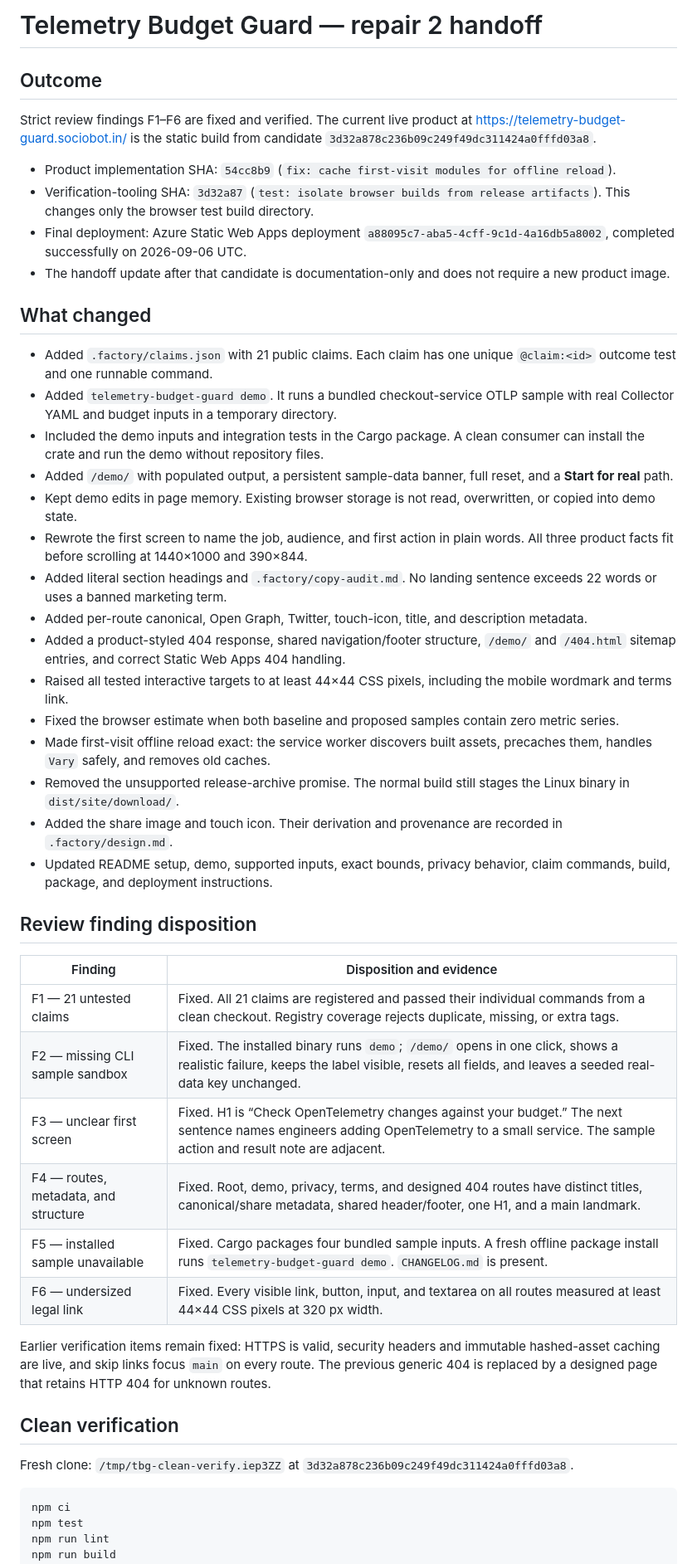
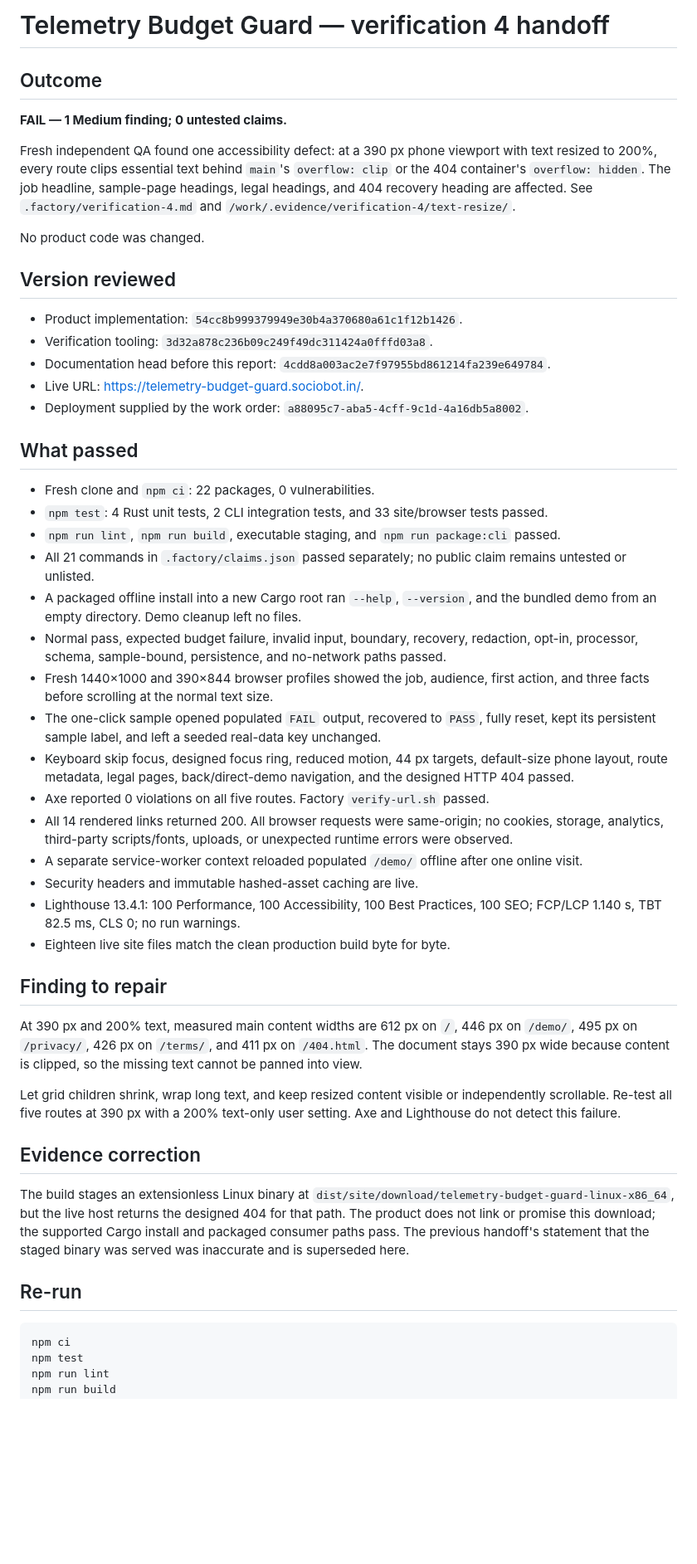
Before and after one commit to B-Divyesh/sf-telemetry-budget-guard, a Markdown page: .factory/handoff.md, the part around one of its changes. Shown at 83% size. Rendered like a GitHub page; blank space fills up the shorter version.

Commit message:
docs: record verification 4 accessibility failure

````diff
--- a/.factory/handoff.md
+++ b/.factory/handoff.md
@@ -1,48 +1,50 @@
-# Telemetry Budget Guard — repair 2 handoff
+# Telemetry Budget Guard — verification 4 handoff
 
 ## Outcome
 
-Strict review findings F1–F6 are fixed and verified. The current live product at <https://telemetry-budget-guard.sociobot.in/> is the static build from candidate `3d32a878c236b09c249f49dc311424a0fffd03a8`.
+**FAIL — 1 Medium finding; 0 untested claims.**
 
-- Product implementation SHA: `54cc8b9` (`fix: cache first-visit modules for offline reload`).
-- Verification-tooling SHA: `3d32a87` (`test: isolate browser builds from release artifacts`). This changes only the browser test build directory.
-- Final deployment: Azure Static Web Apps deployment `a88095c7-aba5-4cff-9c1d-4a16db5a8002`, completed successfully on 2026-09-06 UTC.
-- The handoff update after that candidate is documentation-only and does not require a new product image.
+Fresh independent QA found one accessibility defect: at a 390 px phone viewport with text resized to 200%, every route clips essential text behind `main`'s `overflow: clip` or the 404 container's `overflow: hidden`. The job headline, sample-page headings, legal headings, and 404 recovery heading are affected. See `.factory/verification-4.md` and `/work/.evidence/verification-4/text-resize/`.
 
-## What changed
+No product code was changed.
 
-- Added `.factory/claims.json` with 21 public claims. Each claim has one unique `@claim:<id>` outcome test and one runnable command.
-- Added `telemetry-budget-guard demo`. It runs a bundled checkout-service OTLP sample with real Collector YAML and budget inputs in a temporary directory.
-- Included the demo inputs and integration tests in the Cargo package. A clean consumer can install the crate and run the demo without repository files.
-- Added `/demo/` with populated output, a persistent sample-data banner, full reset, and a **Start for real** path.
-- Kept demo edits in page memory. Existing browser storage is not read, overwritten, or copied into demo state.
-- Rewrote the first screen to name the job, audience, and first action in plain words. All three product facts fit before scrolling at 1440×1000 and 390×844.
-- Added literal section headings and `.factory/copy-audit.md`. No landing sentence exceeds 22 words or uses a banned marketing term.
-- Added per-route canonical, Open Graph, Twitter, touch-icon, title, and description metadata.
-- Added a product-styled 404 response, shared navigation/footer structure, `/demo/` and `/404.html` sitemap entries, and correct Static Web Apps 404 handling.
-- Raised all tested interactive targets to at least 44×44 CSS pixels, including the mobile wordmark and terms link.
-- Fixed the browser estimate when both baseline and proposed samples contain zero metric series.
-- Made first-visit offline reload exact: the service worker discovers built assets, precaches them, handles `Vary` safely, and removes old caches.
-- Removed the unsupported release-archive promise. The normal build still stages the Linux binary in `dist/site/download/`.
-- Added the share image and touch icon. Their derivation and provenance are recorded in `.factory/design.md`.
-- Updated README setup, demo, supported inputs, exact bounds, privacy behavior, claim commands, build, package, and deployment instructions.
+## Version reviewed
 
-## Review finding disposition
+- Product implementation: `54cc8b999379949e30b4a370680a61c1f12b1426`.
+- Verification tooling: `3d32a878c236b09c249f49dc311424a0fffd03a8`.
+- Documentation head before this report: `4cdd8a003ac2e7f97955bd861214fa239e649784`.
+- Live URL: <https://telemetry-budget-guard.sociobot.in/>.
+- Deployment supplied by the work order: `a88095c7-aba5-4cff-9c1d-4a16db5a8002`.
 
-| Finding | Disposition and evidence |
-| --- | --- |
-| F1 — 21 untested claims | Fixed. All 21 claims are registered and passed their individual commands from a clean checkout. Registry coverage rejects duplicate, missing, or extra tags. |
-| F2 — missing CLI sample sandbox | Fixed. The installed binary runs `demo`; `/demo/` opens in one click, shows a realistic failure, keeps the label visible, resets all fields, and leaves a seeded real-data key unchanged. |
-| F3 — unclear first screen | Fixed. H1 is “Check OpenTelemetry changes against your budget.” The next sentence names engineers adding OpenTelemetry to a small service. The sample action and result note are adjacent. |
-| F4 — routes, metadata, and structure | Fixed. Root, demo, privacy, terms, and designed 404 routes have distinct titles, canonical/share metadata, shared header/footer, one H1, and a main landmark. |
-| F5 — installed sample unavailable | Fixed. Cargo packages four bundled sample inputs. A fresh offline package install runs `telemetry-budget-guard demo`. `CHANGELOG.md` is present. |
-| F6 — undersized legal link | Fixed. Every visible link, button, input, and textarea on all routes measured at least 44×44 CSS pixels at 320 px width. |
+## What passed
 
-Earlier verification items remain fixed: HTTPS is valid, security headers and immutable hashed-asset caching are live, and skip links focus `main` on every route. The previous generic 404 is replaced by a designed page that retains HTTP 404 for unknown routes.
+- Fresh clone and `npm ci`: 22 packages, 0 vulnerabilities.
+- `npm test`: 4 Rust unit tests, 2 CLI integration tests, and 33 site/browser tests passed.
+- `npm run lint`, `npm run build`, executable staging, and `npm run package:cli` passed.
+- All 21 commands in `.factory/claims.json` passed separately; no public claim remains untested or unlisted.
+- A packaged offline install into a new Cargo root ran `--help`, `--version`, and the bundled demo from an empty directory. Demo cleanup left no files.
+- Normal pass, expected budget failure, invalid input, boundary, recovery, redaction, opt-in, processor, schema, sample-bound, persistence, and no-network paths passed.
+- Fresh 1440×1000 and 390×844 browser profiles showed the job, audience, first action, and three facts before scrolling at the normal text size.
+- The one-click sample opened populated `FAIL` output, recovered to `PASS`, fully reset, kept its persistent sample label, and left a seeded real-data key unchanged.
+- Keyboard skip focus, designed focus ring, reduced motion, 44 px targets, default-size phone layout, route metadata, legal pages, back/direct-demo navigation, and the designed HTTP 404 passed.
+- Axe reported 0 violations on all five routes. Factory `verify-url.sh` passed.
+- All 14 rendered links returned 200. All browser requests were same-origin; no cookies, storage, analytics, third-party scripts/fonts, uploads, or unexpected runtime errors were observed.
+- A separate service-worker context reloaded populated `/demo/` offline after one online visit.
+- Security headers and immutable hashed-asset caching are live.
+- Lighthouse 13.4.1: 100 Performance, 100 Accessibility, 100 Best Practices, 100 SEO; FCP/LCP 1.140 s, TBT 82.5 ms, CLS 0; no run warnings.
+- Eighteen live site files match the clean production build byte for byte.
 
-## Clean verification
+## Finding to repair
 
-Fresh clone: `/tmp/tbg-clean-verify.iep3ZZ` at `3d32a878c236b09c249f49dc311424a0fffd03a8`.
+At 390 px and 200% text, measured main content widths are 612 px on `/`, 446 px on `/demo/`, 495 px on `/privacy/`, 426 px on `/terms/`, and 411 px on `/404.html`. The document stays 390 px wide because content is clipped, so the missing text cannot be panned into view.
+
+Let grid children shrink, wrap long text, and keep resized content visible or independently scrollable. Re-test all five routes at 390 px with a 200% text-only user setting. Axe and Lighthouse do not detect this failure.
+
+## Evidence correction
+
+The build stages an extensionless Linux binary at `dist/site/download/telemetry-budget-guard-linux-x86_64`, but the live host returns the designed 404 for that path. The product does not link or promise this download; the supported Cargo install and packaged consumer paths pass. The previous handoff's statement that the staged binary was served was inaccurate and is superseded here.
+
+## Re-run
 
 ```sh
 npm ci
````
Also changed, not shown: other parts of .factory/handoff.md (+4 -35 lines), .factory/verification-4.md (added, +158 -0 lines).
